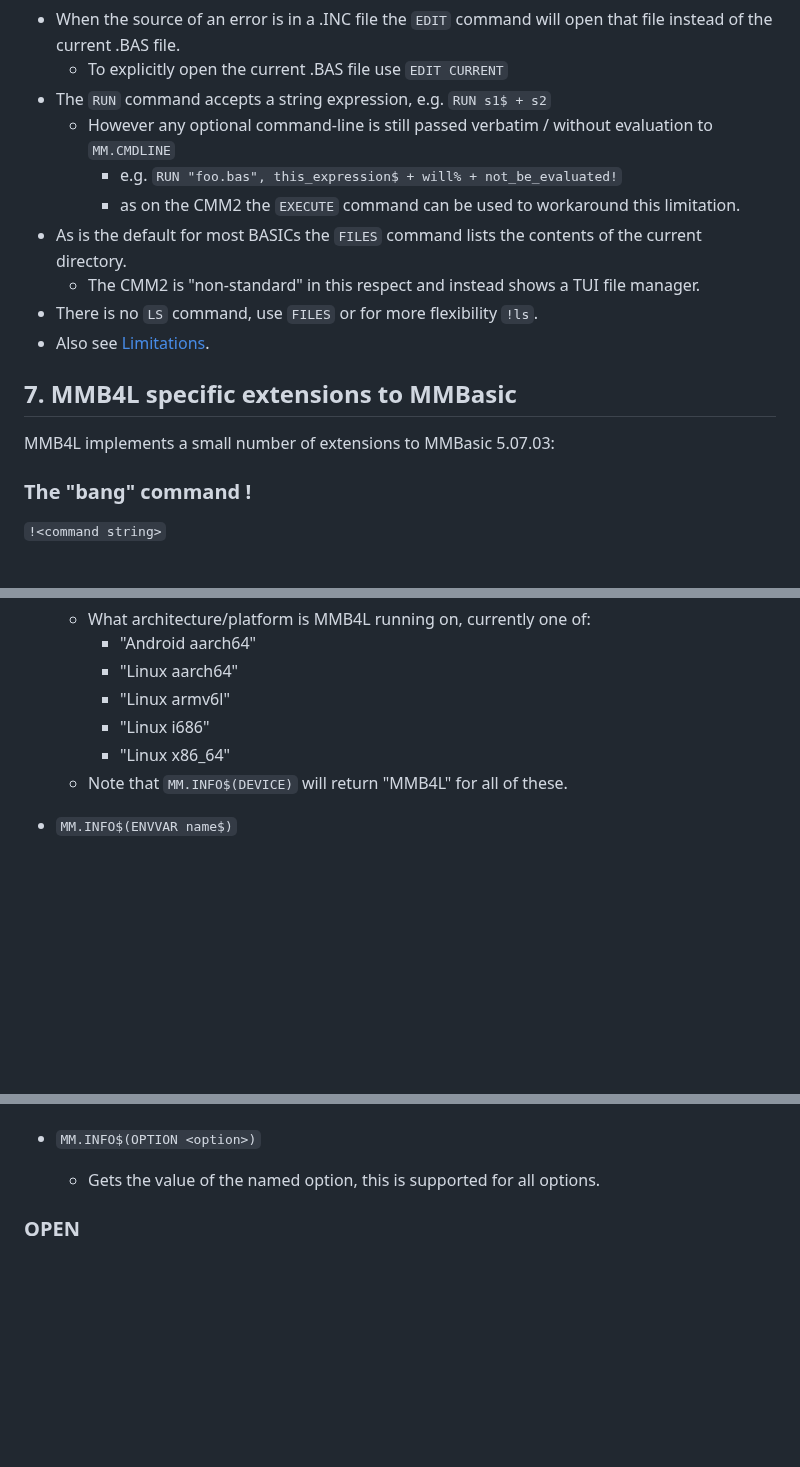
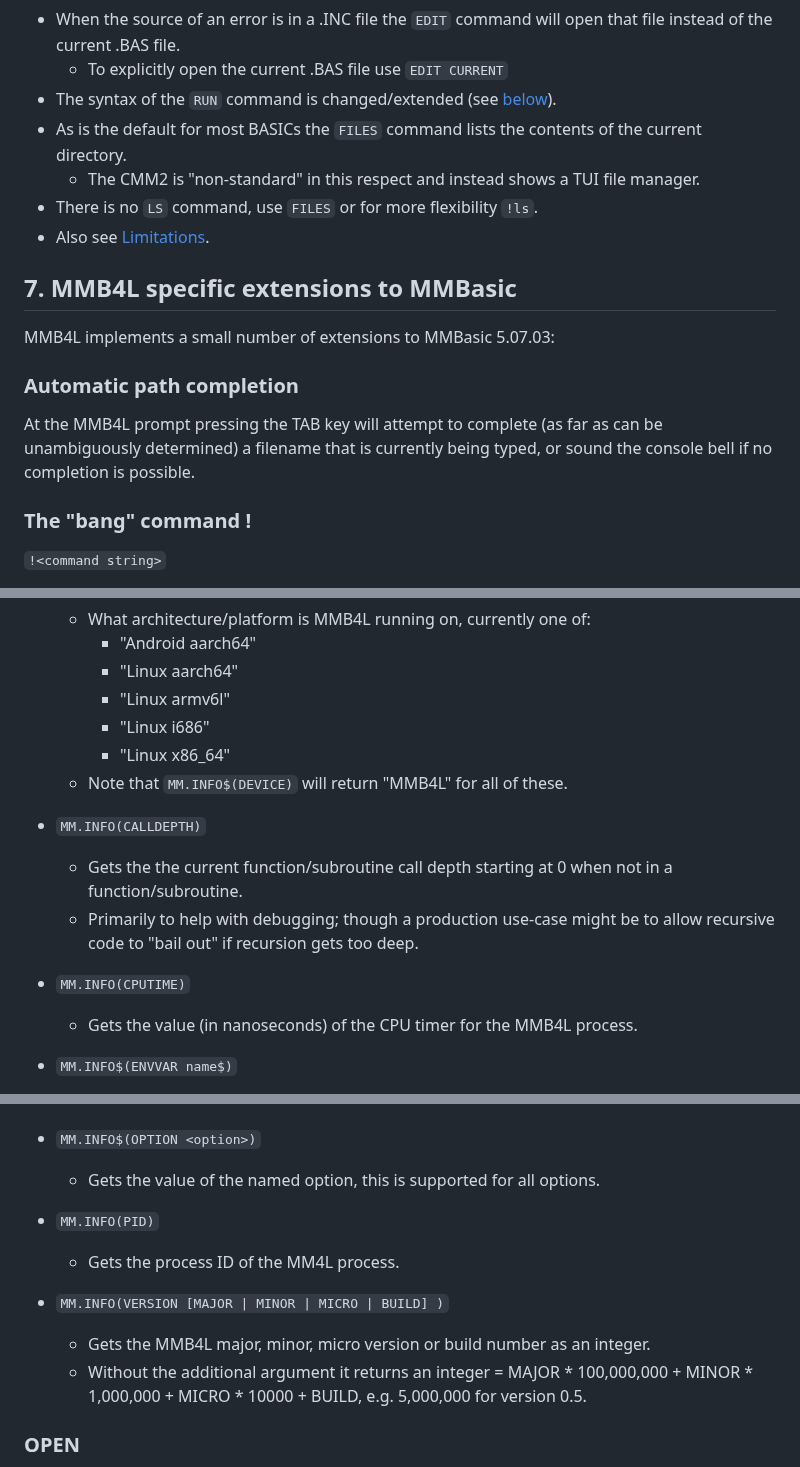
Before and after one commit to thwill1000/mmb4l, a Markdown page: README.md, 3 parts joined by grey strips. Rendered like a GitHub page; blank space fills up the shorter version.

```diff
--- a/README.md
+++ b/README.md
@@ -221,10 +223,7 @@ The principle difference between MMB4L and the Colour Maximite 2 is the lack of
     * `OPTION CONSOLE CHARACTER` returns to using character resolution.
 * When the source of an error is in a .INC file the `EDIT` command will open that file instead of the current .BAS file.
      * To explicitly open the current .BAS file use `EDIT CURRENT`
-* The `RUN` command accepts a string expression, e.g. `RUN s1$ + s2`
-     * However any optional command-line is still passed verbatim / without evaluation to `MM.CMDLINE`
-         * e.g. `RUN "foo.bas", this_expression$ + will% + not_be_evaluated!`
-         * as on the CMM2 the `EXECUTE` command can be used to workaround this limitation.
+* The syntax of the `RUN` command is changed/extended (see [below](#run)).
 * As is the default for most BASICs the `FILES` command lists the contents of the current directory.
      * The CMM2 is "non-standard" in this respect and instead shows a TUI file manager.
 * There is no `LS` command, use `FILES` or for more flexibility `!ls`.
@@ -233,6 +232,10 @@ The principle difference between MMB4L and the Colour Maximite 2 is the lack of
 ## 7. MMB4L specific extensions to MMBasic
 
 MMB4L implements a small number of extensions to MMBasic 5.07.03:
+
+### Automatic path completion
+
+At the MMB4L prompt pressing the TAB key will attempt to complete (as far as can be unambiguously determined) a filename that is currently being typed, or sound the console bell if no completion is possible.
 
 ### The "bang" command !
 
@@ -384,6 +387,13 @@ In MMB4L this function can return values for these additional properties:
          * "Linux x86_64"
      * Note that `MM.INFO$(DEVICE)` will return "MMB4L" for all of these.
 
+ * `MM.INFO(CALLDEPTH)`
+     * Gets the the current function/subroutine call depth starting at 0 when not in a function/subroutine.
+     * Primarily to help with debugging; though a production use-case might be to allow recursive code to "bail out" if recursion gets too deep.
+
+ * `MM.INFO(CPUTIME)`
+     * Gets the value (in nanoseconds) of the CPU timer for the MMB4L process.
+
  * `MM.INFO$(ENVVAR name$)`
      * Gets the value of the named environment variable, or the empty string if there is no such environment variable.
 
@@ -403,6 +413,13 @@ In MMB4L this function can return values for these additional properties:
 
  * `MM.INFO$(OPTION <option>)`
      * Gets the value of the named option, this is supported for all options.
+
+ * `MM.INFO(PID)`
+     * Gets the process ID of the MM4L process.
+
+ * `MM.INFO(VERSION [MAJOR | MINOR | MICRO | BUILD] )`
+     * Gets the MMB4L major, minor, micro version or build number as an integer.
+     * Without the additional argument it returns an integer = MAJOR * 100,000,000 + MINOR * 1,000,000 + MICRO * 10000 + BUILD, e.g. 5,000,000 for version 0.5.
 
 ### OPEN
 
```
Also changed, not shown: other parts of README.md (+26 -9 lines), resources/console-banner.png.
